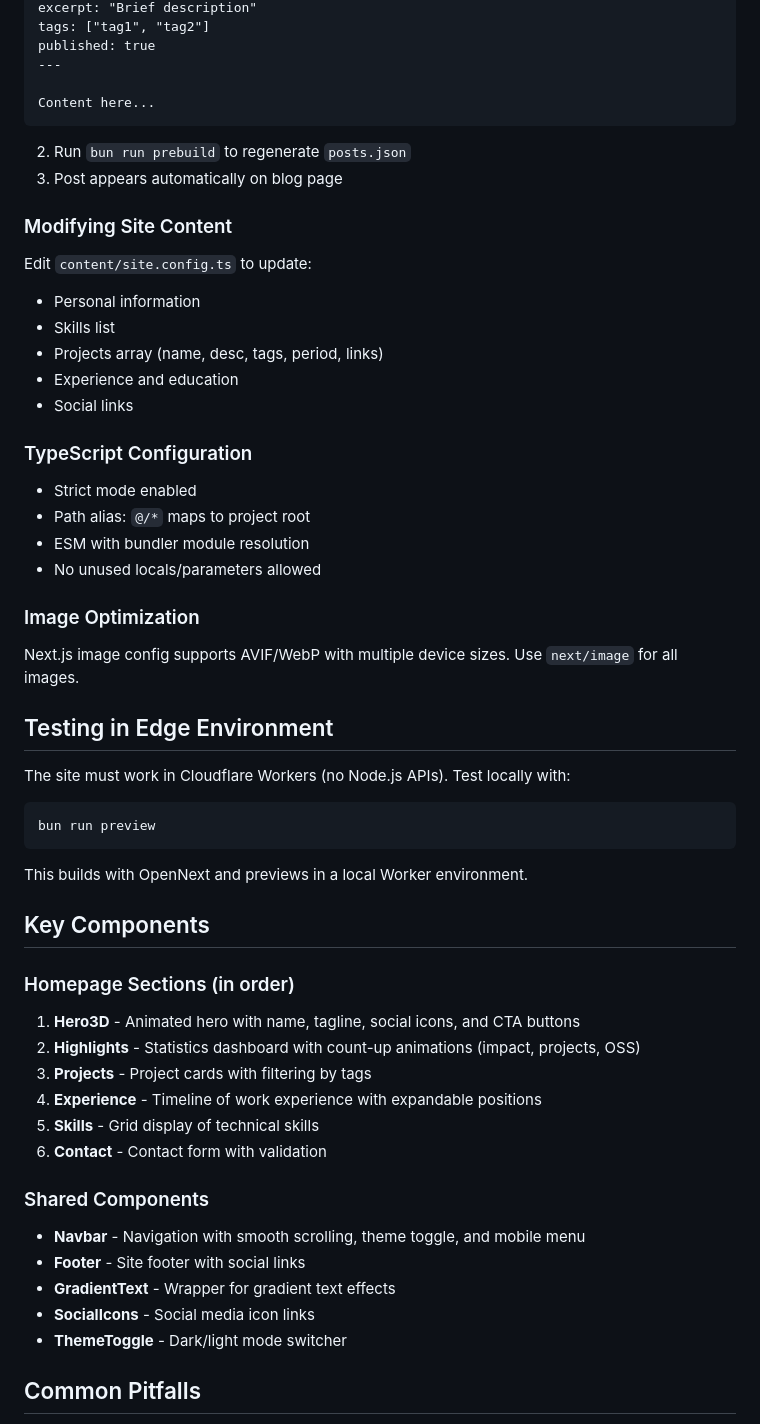
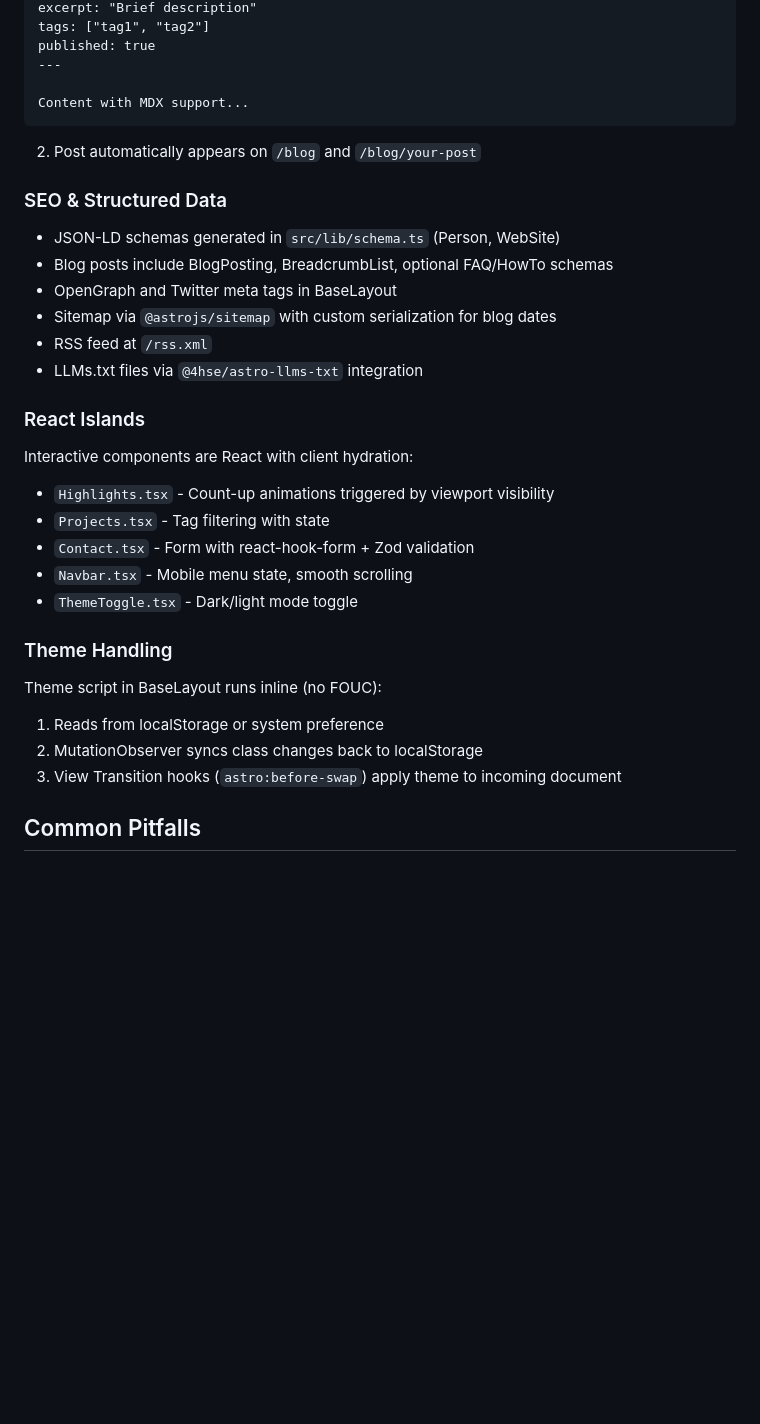
Before and after one commit to Divkix/divkix.me, a Markdown page: CLAUDE.md, the part around one of its changes. Rendered like a GitHub page; blank space fills up the shorter version.

````diff
--- a/CLAUDE.md
+++ b/CLAUDE.md
@@ -113,61 +114,35 @@ tags: ["tag1", "tag2"]
 published: true
 ---
 
-Content here...
+Content with MDX support...
 ```
 
-2. Run `bun run prebuild` to regenerate `posts.json`
-3. Post appears automatically on blog page
+2. Post automatically appears on `/blog` and `/blog/your-post`
 
-### Modifying Site Content
+### SEO & Structured Data
 
-Edit `content/site.config.ts` to update:
+- JSON-LD schemas generated in `src/lib/schema.ts` (Person, WebSite)
+- Blog posts include BlogPosting, BreadcrumbList, optional FAQ/HowTo schemas
+- OpenGraph and Twitter meta tags in BaseLayout
+- Sitemap via `@astrojs/sitemap` with custom serialization for blog dates
+- RSS feed at `/rss.xml`
+- LLMs.txt files via `@4hse/astro-llms-txt` integration
 
-- Personal information
-- Skills list
-- Projects array (name, desc, tags, period, links)
-- Experience and education
-- Social links
+### React Islands
 
-### TypeScript Configuration
+Interactive components are React with client hydration:
+- `Highlights.tsx` - Count-up animations triggered by viewport visibility
+- `Projects.tsx` - Tag filtering with state
+- `Contact.tsx` - Form with react-hook-form + Zod validation
+- `Navbar.tsx` - Mobile menu state, smooth scrolling
+- `ThemeToggle.tsx` - Dark/light mode toggle
 
-- Strict mode enabled
-- Path alias: `@/*` maps to project root
-- ESM with bundler module resolution
-- No unused locals/parameters allowed
+### Theme Handling
 
-### Image Optimization
-
-Next.js image config supports AVIF/WebP with multiple device sizes. Use `next/image` for all images.
-
-## Testing in Edge Environment
-
-The site must work in Cloudflare Workers (no Node.js APIs). Test locally with:
-
-```bash
-bun run preview
-```
-
-This builds with OpenNext and previews in a local Worker environment.
-
-## Key Components
-
-### Homepage Sections (in order)
-
-1. **Hero3D** - Animated hero with name, tagline, social icons, and CTA buttons
-2. **Highlights** - Statistics dashboard with count-up animations (impact, projects, OSS)
-3. **Projects** - Project cards with filtering by tags
-4. **Experience** - Timeline of work experience with expandable positions
-5. **Skills** - Grid display of technical skills
-6. **Contact** - Contact form with validation
-
-### Shared Components
-
-- **Navbar** - Navigation with smooth scrolling, theme toggle, and mobile menu
-- **Footer** - Site footer with social links
-- **GradientText** - Wrapper for gradient text effects
-- **SocialIcons** - Social media icon links
-- **ThemeToggle** - Dark/light mode switcher
+Theme script in BaseLayout runs inline (no FOUC):
+1. Reads from localStorage or system preference
+2. MutationObserver syncs class changes back to localStorage
+3. View Transition hooks (`astro:before-swap`) apply theme to incoming document
 
 ## Common Pitfalls
 
````
Also changed, not shown: other parts of CLAUDE.md (+85 -99 lines).
